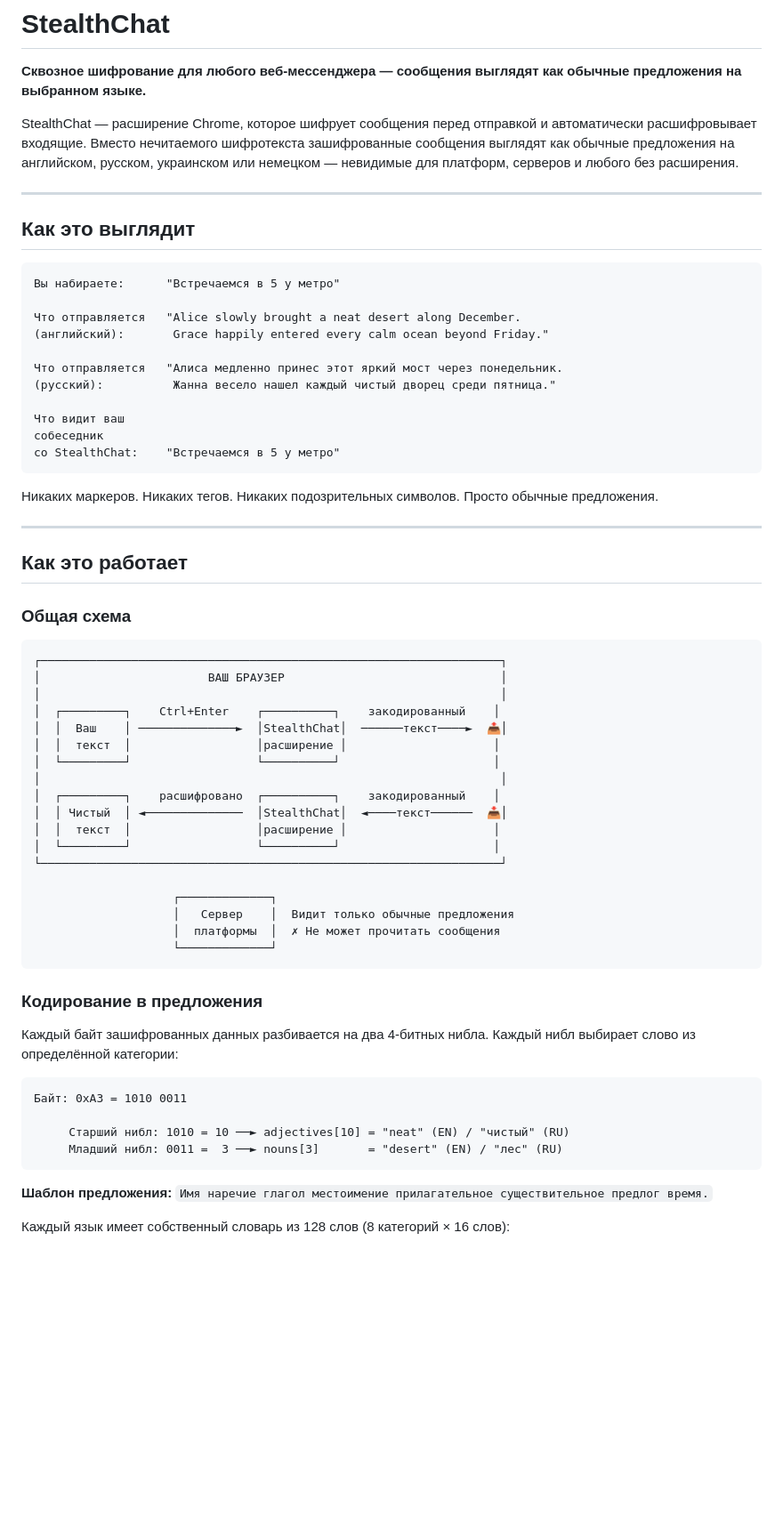
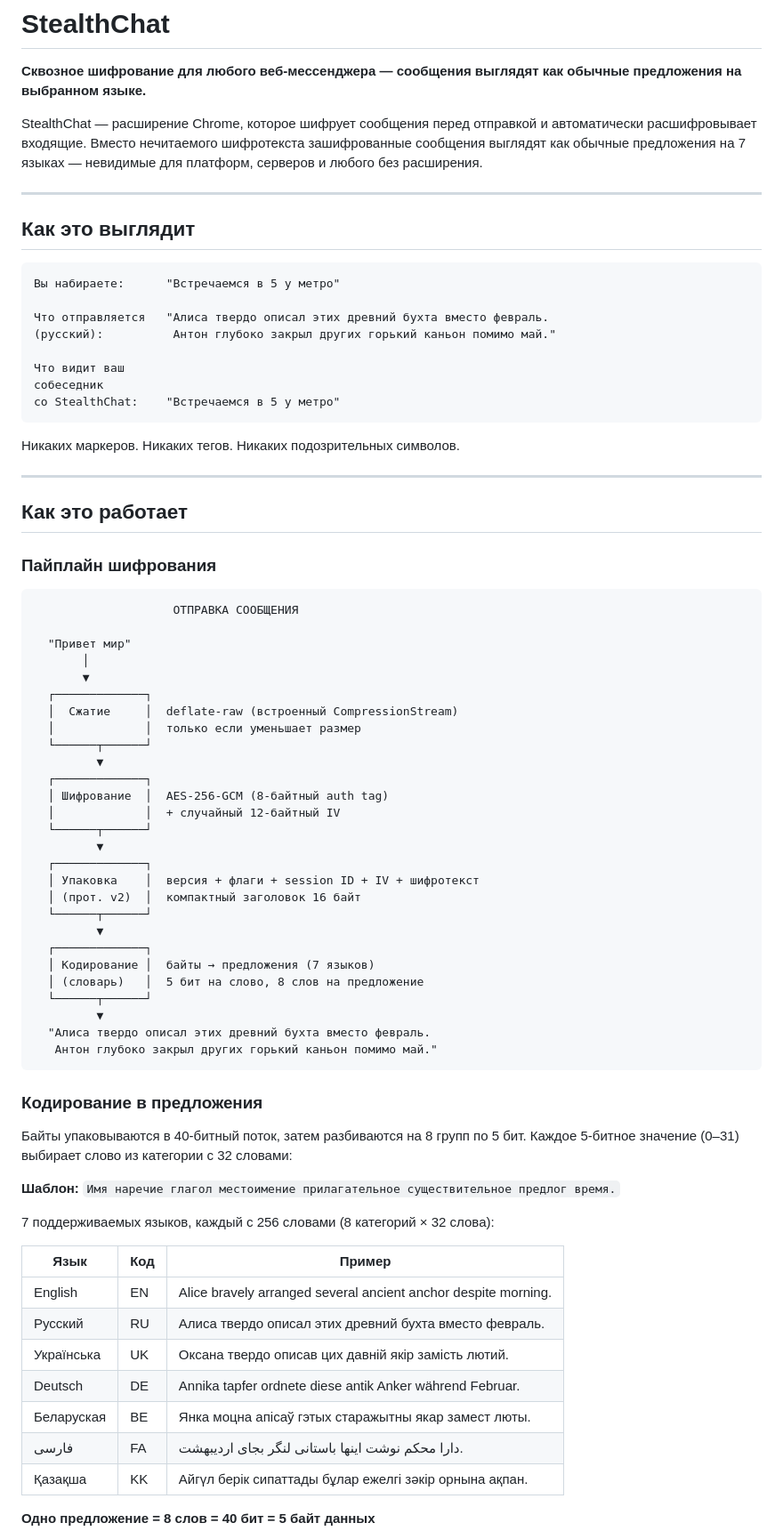
Before and after one commit to BazZziliuS/StealthChat, a Markdown page: README.ru.md, the part around one of its changes. Shown at 89% size. Rendered like a GitHub page; blank space fills up the shorter version.

````diff
--- a/README.ru.md
+++ b/README.ru.md
@@ -2,7 +2,7 @@
 
 **Сквозное шифрование для любого веб-мессенджера — сообщения выглядят как обычные предложения на выбранном языке.**
 
-StealthChat — расширение Chrome, которое шифрует сообщения перед отправкой и автоматически расшифровывает входящие. Вместо нечитаемого шифротекста зашифрованные сообщения выглядят как обычные предложения на английском, русском, украинском или немецком — невидимые для платформ, серверов и любого без расширения.
+StealthChat — расширение Chrome, которое шифрует сообщения перед отправкой и автоматически расшифровывает входящие. Вместо нечитаемого шифротекста зашифрованные сообщения выглядят как обычные предложения на 7 языках — невидимые для платформ, серверов и любого без расширения.
 
 ---
 
@@ -11,58 +11,69 @@ StealthChat — расширение Chrome, которое шифрует со
 ```
 Вы набираете:      "Встречаемся в 5 у метро"
 
-Что отправляется   "Alice slowly brought a neat desert along December.
-(английский):       Grace happily entered every calm ocean beyond Friday."
-
-Что отправляется   "Алиса медленно принес этот яркий мост через понедельник.
-(русский):          Жанна весело нашел каждый чистый дворец среди пятница."
+Что отправляется   "Алиса твердо описал этих древний бухта вместо февраль.
+(русский):          Антон глубоко закрыл других горький каньон помимо май."
 
 Что видит ваш
 собеседник
 со StealthChat:    "Встречаемся в 5 у метро"
 ```
 
-Никаких маркеров. Никаких тегов. Никаких подозрительных символов. Просто обычные предложения.
+Никаких маркеров. Никаких тегов. Никаких подозрительных символов.
 
 ---
 
 ## Как это работает
 
-### Общая схема
+### Пайплайн шифрования
 
 ```
-┌──────────────────────────────────────────────────────────────────┐
-│                        ВАШ БРАУЗЕР                               │
-│                                                                  │
-│  ┌─────────┐    Ctrl+Enter    ┌──────────┐    закодированный    │
-│  │  Ваш    │ ──────────────►  │StealthChat│  ──────текст────►  📤│
-│  │  текст  │                  │расширение │                     │
-│  └─────────┘                  └──────────┘                      │
-│                                                                  │
-│  ┌─────────┐    расшифровано  ┌──────────┐    закодированный    │
-│  │ Чистый  │ ◄──────────────  │StealthChat│  ◄────текст──────  📥│
-│  │  текст  │                  │расширение │                     │
-│  └─────────┘                  └──────────┘                      │
-└──────────────────────────────────────────────────────────────────┘
+                    ОТПРАВКА СООБЩЕНИЯ
 
-                    ┌─────────────┐
-                    │   Сервер    │  Видит только обычные предложения
-                    │  платформы  │  ✗ Не может прочитать сообщения
-                    └─────────────┘
+  "Привет мир"
+       │
+       ▼
+  ┌─────────────┐
+  │  Сжатие     │  deflate-raw (встроенный CompressionStream)
+  │             │  только если уменьшает размер
+  └──────┬──────┘
+         ▼
+  ┌─────────────┐
+  │ Шифрование  │  AES-256-GCM (8-байтный auth tag)
+  │             │  + случайный 12-байтный IV
+  └──────┬──────┘
+         ▼
+  ┌─────────────┐
+  │ Упаковка    │  версия + флаги + session ID + IV + шифротекст
+  │ (прот. v2)  │  компактный заголовок 16 байт
+  └──────┬──────┘
+         ▼
+  ┌─────────────┐
+  │ Кодирование │  байты → предложения (7 языков)
+  │ (словарь)   │  5 бит на слово, 8 слов на предложение
+  └──────┬──────┘
+         ▼
+  "Алиса твердо описал этих древний бухта вместо февраль.
+   Антон глубоко закрыл других горький каньон помимо май."
 ```
 
 ### Кодирование в предложения
 
-Каждый байт зашифрованных данных разбивается на два 4-битных нибла. Каждый нибл выбирает слово из определённой категории:
+Байты упаковываются в 40-битный поток, затем разбиваются на 8 групп по 5 бит. Каждое 5-битное значение (0–31) выбирает слово из категории с 32 словами:
 
-```
-Байт: 0xA3 = 1010 0011
+**Шаблон:** `Имя наречие глагол местоимение прилагательное существительное предлог время.`
 
-     Старший нибл: 1010 = 10 ──► adjectives[10] = "neat" (EN) / "чистый" (RU)
-     Младший нибл: 0011 =  3 ──► nouns[3]       = "desert" (EN) / "лес" (RU)
-```
+7 поддерживаемых языков, каждый с 256 словами (8 категорий × 32 слова):
 
-**Шаблон предложения:** `Имя наречие глагол местоимение прилагательное существительное предлог время.`
+| Язык | Код | Пример |
+|------|-----|--------|
+| English | EN | Alice bravely arranged several ancient anchor despite morning. |
+| Русский | RU | Алиса твердо описал этих древний бухта вместо февраль. |
+| Українська | UK | Оксана твердо описав цих давній якір замість лютий. |
+| Deutsch | DE | Annika tapfer ordnete diese antik Anker während Februar. |
+| Беларуская | BE | Янка моцна апісаў гэтых старажытны якар замест люты. |
+| فارسی | FA | دارا محکم نوشت اینها باستانی لنگر بجای اردیبهشت. |
+| Қазақша | KK | Айгүл берік сипаттады бұлар ежелгі зәкір орнына ақпан. |
 
-Каждый язык имеет собственный словарь из 128 слов (8 категорий × 16 слов):
+**Одно предложение = 8 слов = 40 бит = 5 байт данных**
 
````
Also changed, not shown: other parts of README.ru.md (+44 -64 lines), README.md (+69 -95 lines).
